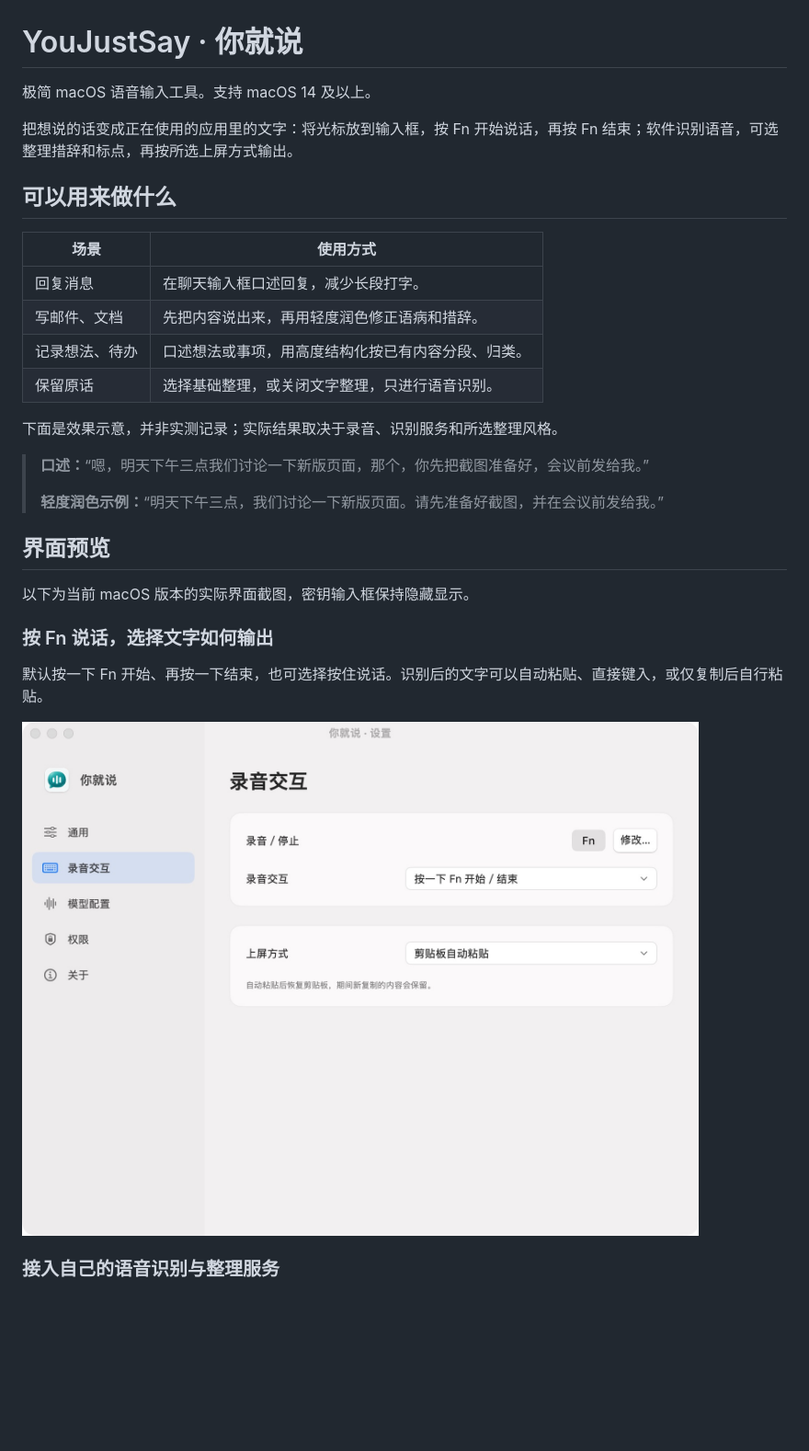
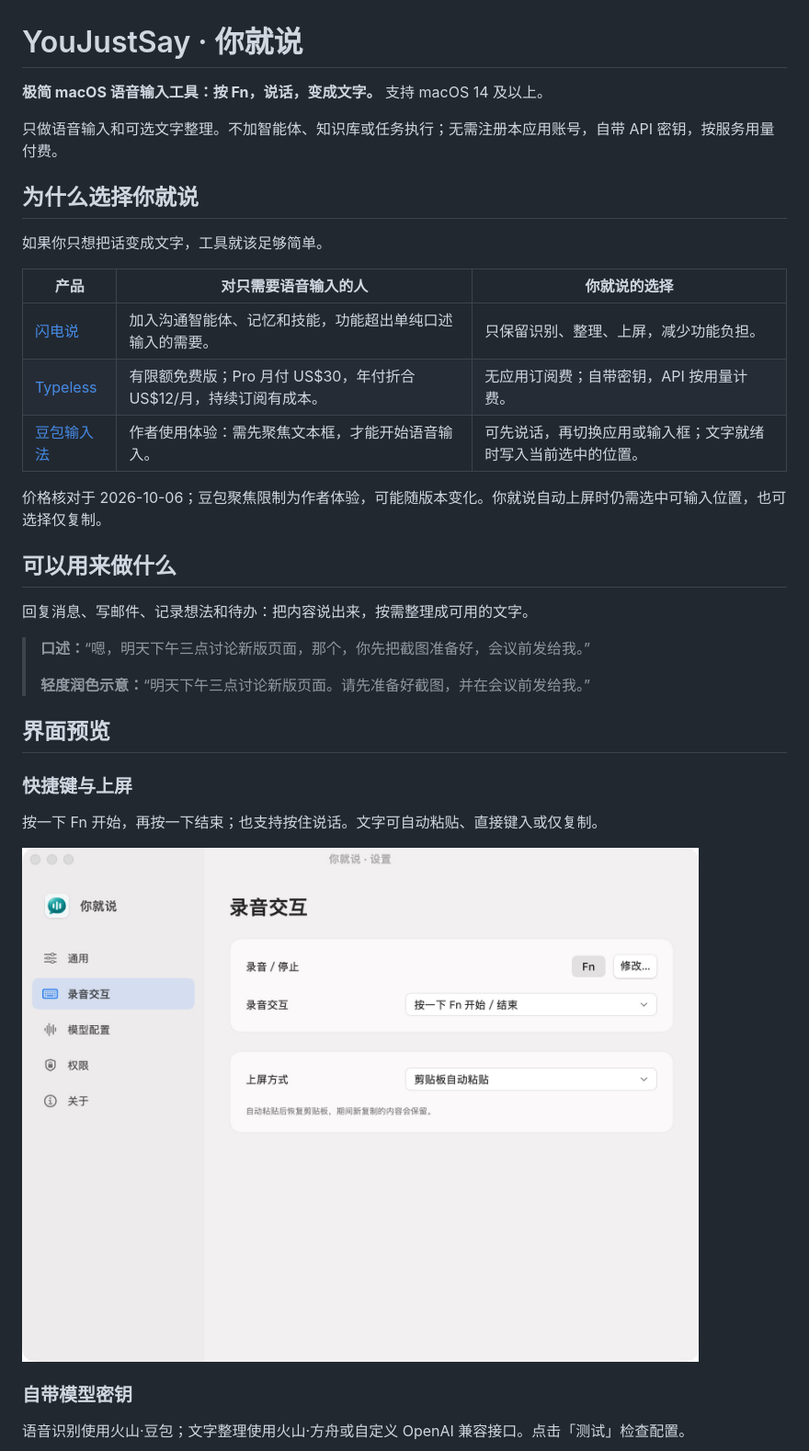
Before and after one commit to nufegia/YouJustSay, a Markdown page: README.md, the part around one of its changes. Shown at 92% size. Drawn GitHub-style; blank space fills up the shorter version.

Commit message:
docs: simplify README and explain minimal dictation focus

```diff
--- a/README.md
+++ b/README.md
@@ -1,33 +1,38 @@
 # YouJustSay · 你就说
 
-极简 macOS 语音输入工具。支持 macOS 14 及以上。
+**极简 macOS 语音输入工具：按 Fn，说话，变成文字。** 支持 macOS 14 及以上。
 
-把想说的话变成正在使用的应用里的文字：将光标放到输入框，按 Fn 开始说话，再按 Fn 结束；软件识别语音，可选整理措辞和标点，再按所选上屏方式输出。
+只做语音输入和可选文字整理。不加智能体、知识库或任务执行；无需注册本应用账号，自带 API 密钥，按服务用量付费。
+
+## 为什么选择你就说
+
+如果你只想把话变成文字，工具就该足够简单。
+
+| 产品 | 对只需要语音输入的人 | 你就说的选择 |
+| --- | --- | --- |
+| [闪电说](https://shandianshuo.cn/docs) | 加入沟通智能体、记忆和技能，功能超出单纯口述输入的需要。 | 只保留识别、整理、上屏，减少功能负担。 |
+| [Typeless](https://www.typeless.com/pricing) | 有限额免费版；Pro 月付 US$30，年付折合 US$12/月，持续订阅有成本。 | 无应用订阅费；自带密钥，API 按用量计费。 |
+| [豆包输入法](https://ime.doubao.com/pc) | 作者使用体验：需先聚焦文本框，才能开始语音输入。 | 可先说话，再切换应用或输入框；文字就绪时写入当前选中的位置。 |
+
+价格核对于 2026-10-06；豆包聚焦限制为作者体验，可能随版本变化。你就说自动上屏时仍需选中可输入位置，也可选择仅复制。
 
 ## 可以用来做什么
 
-| 场景 | 使用方式 |
-| --- | --- |
-| 回复消息 | 在聊天输入框口述回复，减少长段打字。 |
-| 写邮件、文档 | 先把内容说出来，再用轻度润色修正语病和措辞。 |
-| 记录想法、待办 | 口述想法或事项，用高度结构化按已有内容分段、归类。 |
-| 保留原话 | 选择基础整理，或关闭文字整理，只进行语音识别。 |
+回复消息、写邮件、记录想法和待办：把内容说出来，按需整理成可用的文字。
 
-下面是效果示意，并非实测记录；实际结果取决于录音、识别服务和所选整理风格。
-
-> **口述：**“嗯，明天下午三点我们讨论一下新版页面，那个，你先把截图准备好，会议前发给我。”
+> **口述：**“嗯，明天下午三点讨论新版页面，那个，你先把截图准备好，会议前发给我。”
 >
-> **轻度润色示例：**“明天下午三点，我们讨论一下新版页面。请先准备好截图，并在会议前发给我。”
+> **轻度润色示意：**“明天下午三点讨论新版页面。请先准备好截图，并在会议前发给我。”
 
 ## 界面预览
 
-以下为当前 macOS 版本的实际界面截图，密钥输入框保持隐藏显示。
+### 快捷键与上屏
 
-### 按 Fn 说话，选择文字如何输出
+按一下 Fn 开始，再按一下结束；也支持按住说话。文字可自动粘贴、直接键入或仅复制。
 
-默认按一下 Fn 开始、再按一下结束，也可选择按住说话。识别后的文字可以自动粘贴、直接键入，或仅复制后自行粘贴。
+<img src="docs/screenshots/interaction.png" alt="录音交互：Fn 快捷键与上屏方式" width="816" />
 
-<img src="docs/screenshots/interaction.png" alt="录音交互设置：Fn 快捷键、开始结束方式和剪贴板自动粘贴" width="816" />
+### 自带模型密钥
 
-### 接入自己的语音识别与整理服务
+语音识别使用火山·豆包；文字整理使用火山·方舟或自定义 OpenAI 兼容接口。点击「测试」检查配置。
 
```
Also changed, not shown: other parts of README.md (+12 -58 lines).
